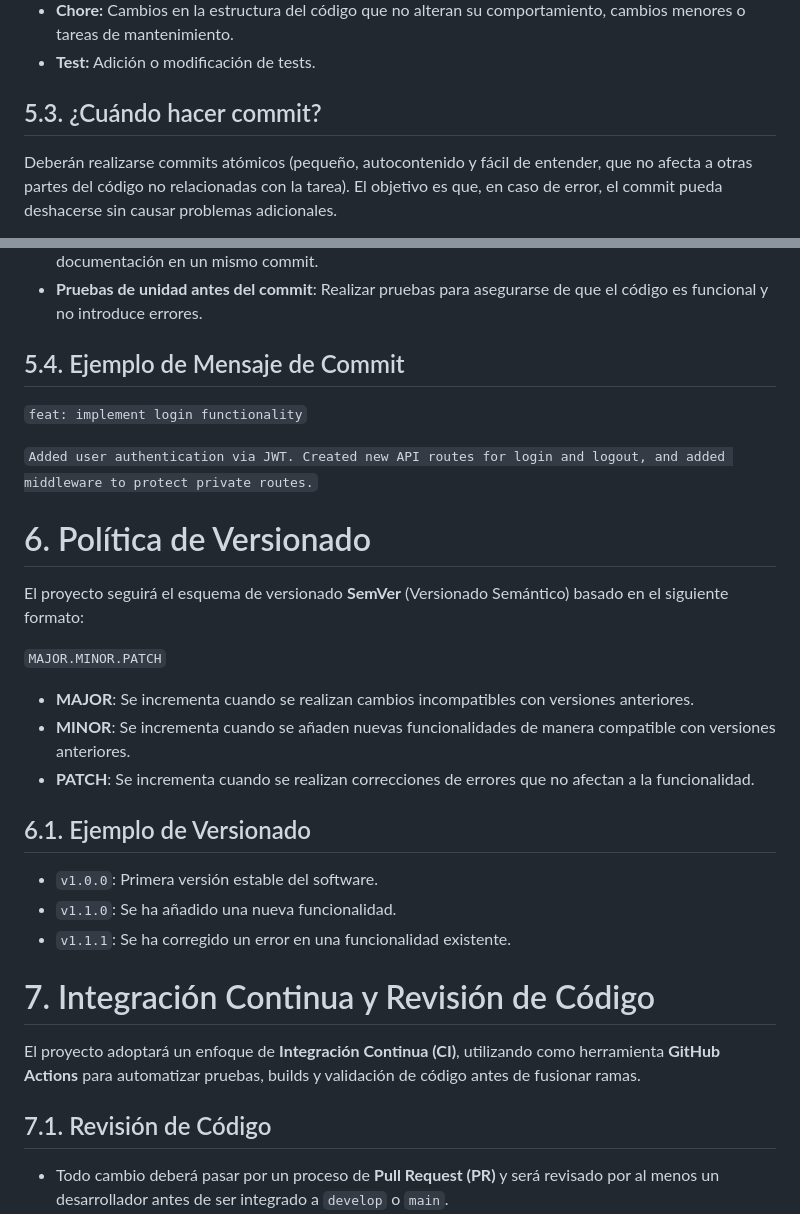
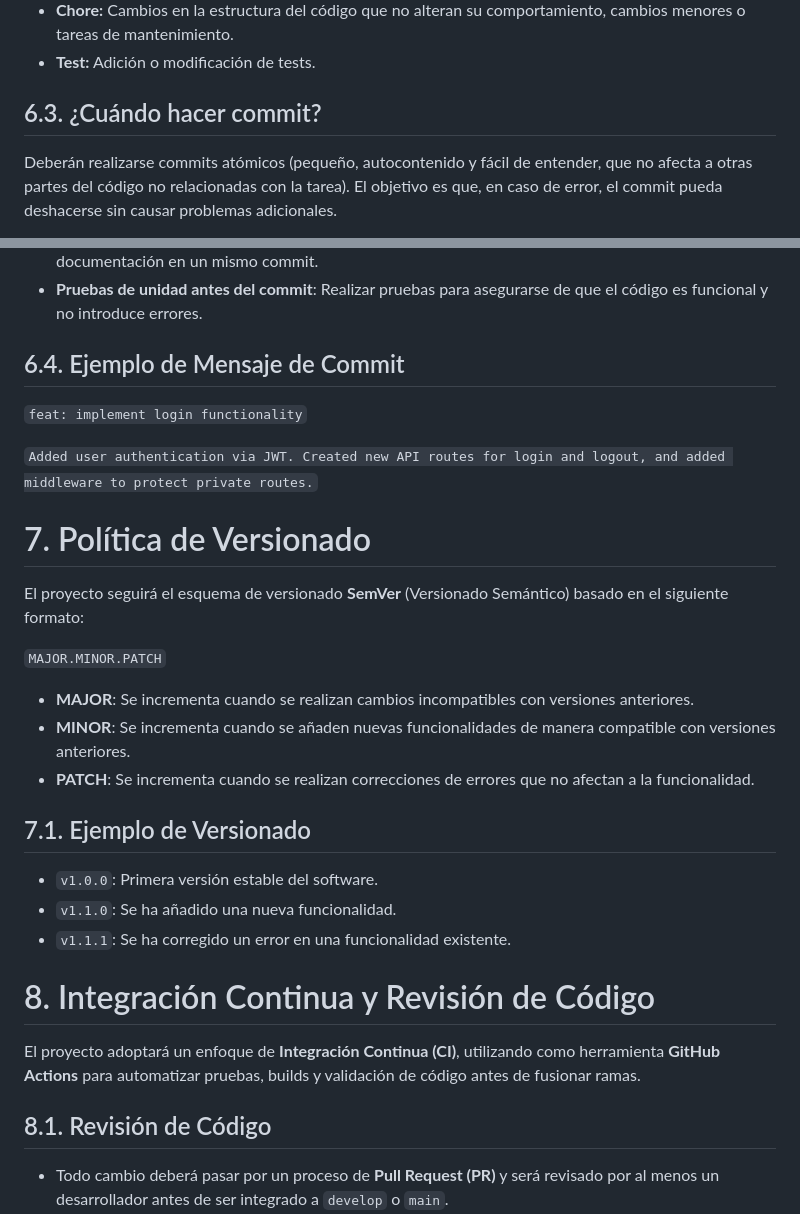
Before and after one commit to EGC-G2-tortilla/tortilla-hub, a Markdown page: docs/Acta fundacional.md, 2 parts joined by grey strips. Drawn GitHub-style.

```diff
--- a/docs/Acta fundacional.md
+++ b/docs/Acta fundacional.md
@@ -160,7 +192,7 @@ Los mensajes de commit deben seguir el formato:
 * **Chore:** Cambios en la estructura del código que no alteran su comportamiento, cambios menores o tareas de mantenimiento.
 * **Test:** Adición o modificación de tests.
 
-## 5.3. ¿Cuándo hacer commit? <!--{#5.3.-¿cuándo-hacer-commit?}-->
+## 6.3. ¿Cuándo hacer commit? <!--{#6.3.-¿cuándo-hacer-commit?}-->
 
 Deberán realizarse commits atómicos (pequeño, autocontenido y fácil de entender, que no afecta a otras partes del código no relacionadas con la tarea). El objetivo es que, en caso de error, el commit pueda deshacerse sin causar problemas adicionales.
 
@@ -171,7 +203,7 @@ Buenas prácticas para un commit atómico:
 * **No mezclar tipos de cambios**: No mezclar correcciones de bugs, mejoras de código y actualizaciones de documentación en un mismo commit.
 * **Pruebas de unidad antes del commit**: Realizar pruebas para asegurarse de que el código es funcional y no introduce errores.
 
-## 5.4. Ejemplo de Mensaje de Commit <!--{#5.4.-ejemplo-de-mensaje-de-commit}-->
+## 6.4. Ejemplo de Mensaje de Commit <!--{#6.4.-ejemplo-de-mensaje-de-commit}-->
 
 `feat: implement login functionality`
 
@@ -179,7 +211,7 @@ Buenas prácticas para un commit atómico:
 
 
 
-# 6\. Política de Versionado <!--{#6.-política-de-versionado}-->
+# 7\. Política de Versionado <!--{#7.-política-de-versionado}-->
 
 El proyecto seguirá el esquema de versionado **SemVer** (Versionado Semántico) basado en el siguiente formato:
 
@@ -189,18 +221,18 @@ El proyecto seguirá el esquema de versionado **SemVer** (Versionado Semántico)
 * **MINOR**: Se incrementa cuando se añaden nuevas funcionalidades de manera compatible con versiones anteriores.
 * **PATCH**: Se incrementa cuando se realizan correcciones de errores que no afectan a la funcionalidad.
 
-## 6.1. Ejemplo de Versionado <!--{#6.1.-ejemplo-de-versionado}-->
+## 7.1. Ejemplo de Versionado <!--{#7.1.-ejemplo-de-versionado}-->
 
 * `v1.0.0`: Primera versión estable del software.
 * `v1.1.0`: Se ha añadido una nueva funcionalidad.
 * `v1.1.1`: Se ha corregido un error en una funcionalidad existente.
 
 
-# 7\. Integración Continua y Revisión de Código <!--{#7.-integración-continua-y-revisión-de-código}-->
+# 8\. Integración Continua y Revisión de Código <!--{#8.-integración-continua-y-revisión-de-código}-->
 
 El proyecto adoptará un enfoque de **Integración Continua (CI)**, utilizando como herramienta **GitHub Actions** para automatizar pruebas, builds y validación de código antes de fusionar ramas.
 
-## 7.1. Revisión de Código <!--{#7.1.-revisión-de-código}-->
+## 8.1. Revisión de Código <!--{#8.1.-revisión-de-código}-->
 
 * Todo cambio deberá pasar por un proceso de **Pull Request (PR)** y será revisado por al menos un desarrollador antes de ser integrado a `develop` o `main`.
 * Los PRs deben incluir una descripción clara de los cambios realizados y, cuando sea necesario, documentación o pruebas adicionales.
```
Also changed, not shown: other parts of docs/Acta fundacional.md (+66 -34 lines), docs/tortilla-hub-1/Diario del Equipo.md (+1 -1 lines).
